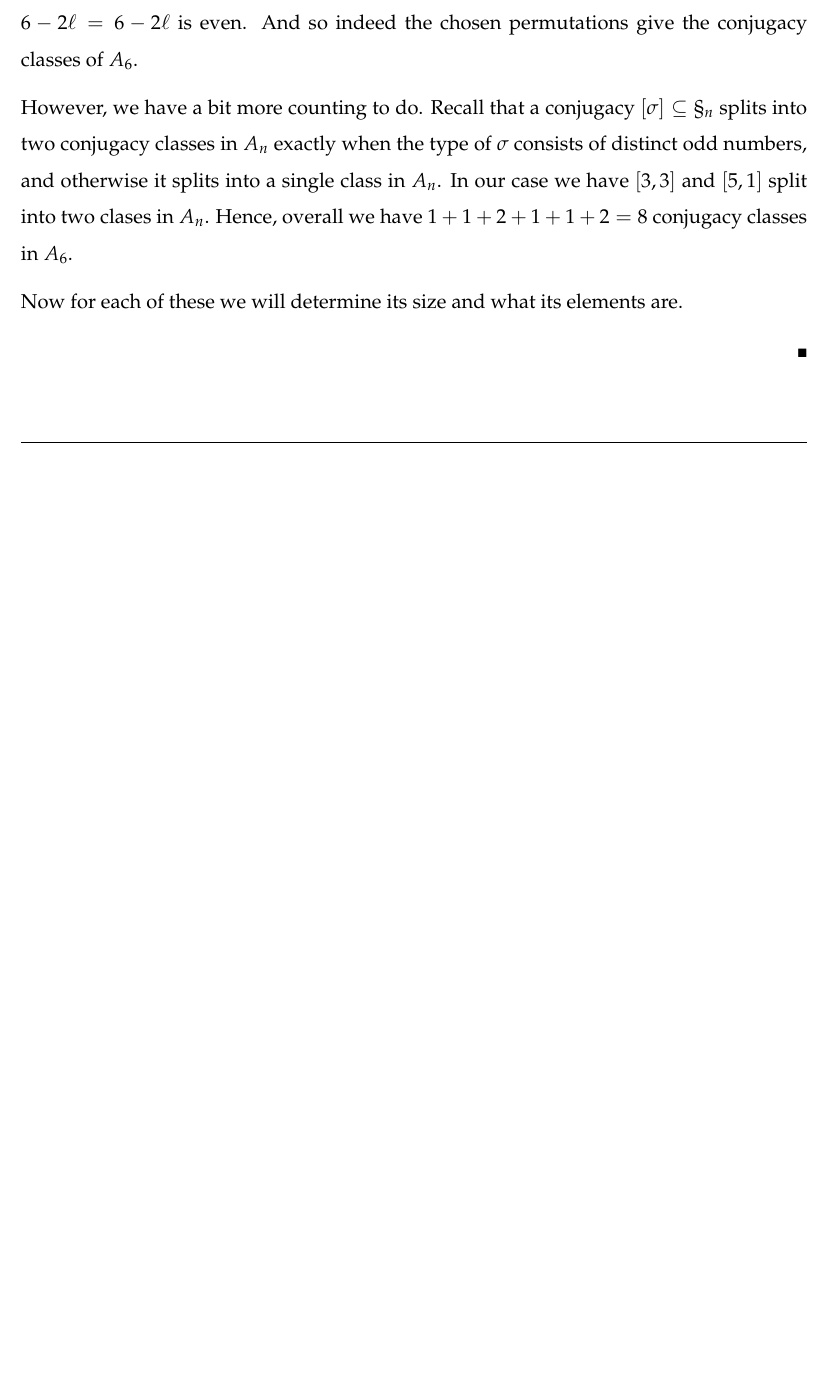
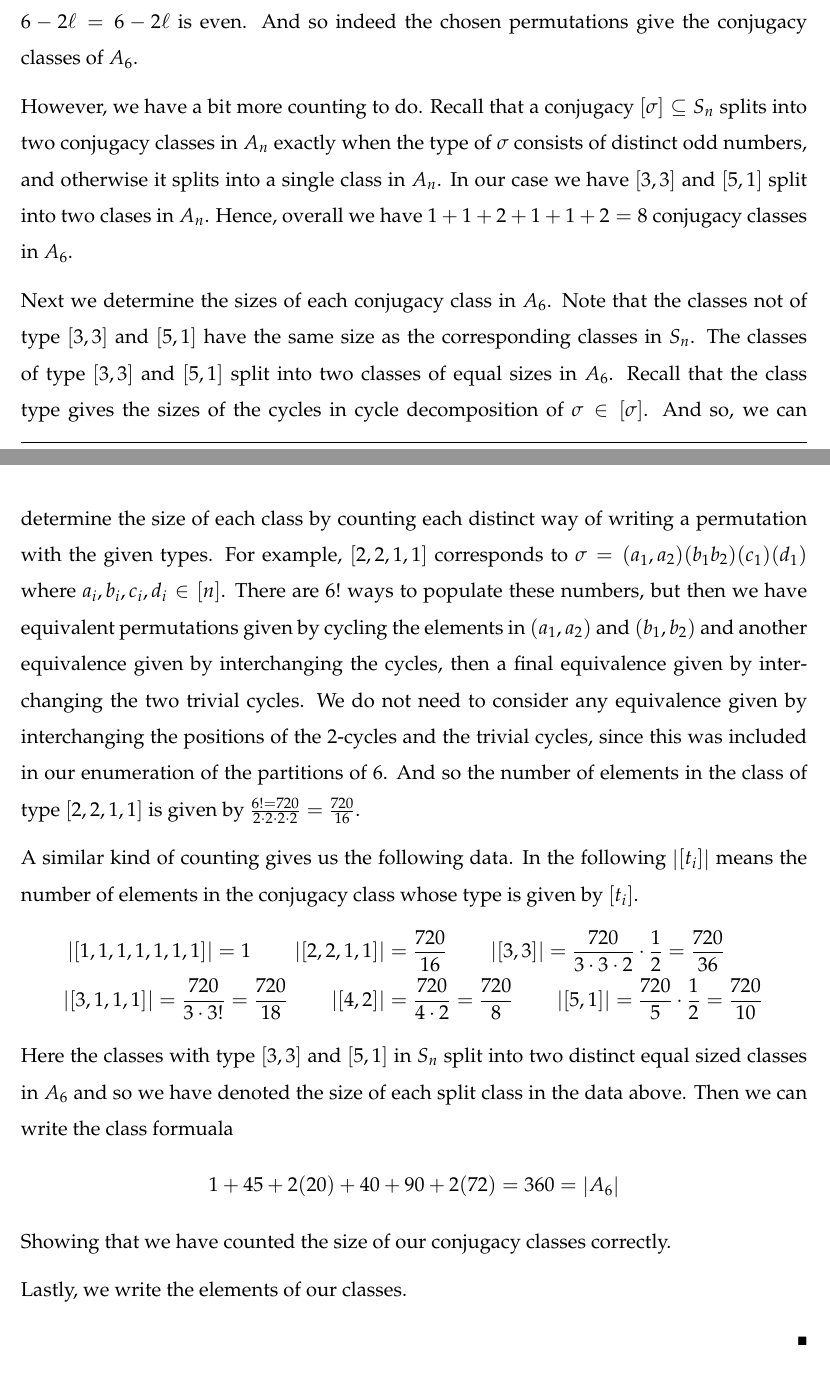
Before and after one commit to WillithG/Math6310-Algebra-Solutions, a LaTeX problem sheet (hw1/Gilroy-hw1.tex): part of page 4 of 8 before the commit and two parts of pages 4 and 5 of 9 after it, the two joined at a grey line, cut so that both start at the same text, the shorter picture padded with empty space. Compiled offline with pdfLaTeX.

Commit message:
more progress on question 3

```diff
--- a/hw1/Gilroy-hw1.tex
+++ b/hw1/Gilroy-hw1.tex
@@ -158,15 +158,56 @@ $(a_1 -1) + \cdots (a_k -1) = \sum_i a_i - \sum_{i=1}^{k} (-1) = 6 -
 the conjugacy classes of $A_6$.
 
 However, we have a bit more counting to do. Recall that a conjugacy
-$[\sigma] \subseteq \S_n$ splits into two conjugacy classes in $A_n$
+$[\sigma] \subseteq S_n$ splits into two conjugacy classes in $A_n$
 exactly when the type of $\sigma$ consists of distinct odd numbers,
 and otherwise it splits into a single class in $A_n$.
 In our case we have $[3,3]$ and $[5,1]$ split into two clases in
 $A_n$. Hence, overall we have $1 + 1 + 2 + 1 + 1 + 2 = 8$ conjugacy
 classes in $A_6$.
 
-Now for each of these we will determine its size and what its elements
-are.
+Next we determine the sizes of each conjugacy class in $A_6$.
+Note that the classes not of type $[3,3]$ and $[5,1]$ have the same
+size as the corresponding classes in $S_n$. The classes of type
+$[3,3]$ and $[5,1]$ split into two classes of equal sizes in $A_6$.
+Recall that the class type gives the sizes of the cycles in cycle
+decomposition of $\sigma \in [\sigma]$. And so, we can determine the
+size of each class by counting each distinct way of writing a
+permutation with the given types.
+For example, $[2,2,1,1]$ corresponds to $\sigma = (a_1,
+a_2)(b_1b_2)(c_1)(d_1)$ where $a_i, b_i, c_i, d_i \in [n]$.
+There are $6!$ ways to populate these numbers, but then we have
+equivalent permutations given by cycling the elements in $(a_1,a_2)$
+and $(b_1, b_2)$ and another equivalence given by interchanging the
+cycles, then a final equivalence given by interchanging the two
+trivial cycles. We do not need to consider any equivalence given by
+interchanging the positions of the $2$-cycles and the trivial cycles,
+since this was included in our enumeration of the partitions of $6$.
+And so the number of elements in the class of type
+$[2,2,1,1]$
+is given by $\frac{6! = 720}{2 \cdot 2 \cdot 2 \cdot 2} = \frac{720}{16}$.
+
+A similar kind of counting gives us the following data. In the
+following $\abs{[t_i]}$ means the number of elements in the
+conjugacy class whose type is given by $[t_i]$.
+\begin{align*}
+	\abs{[1,1,1,1,1,1,1]} = 1 \qquad
+	\abs{[2,2,1,1]} &= \frac{720}{16} \qquad
+	\abs{[3,3]} = \frac{720}{3 \cdot 3 \cdot 2} \cdot \frac{1}{2} = \frac{720}{36} \qquad \\
+	\abs{[3,1,1,1]} = \frac{720}{3 \cdot 3!} = \frac{720}{18} \qquad
+	\abs{[4,2]} &= \frac{720}{4 \cdot 2} = \frac{720}{8} \qquad
+	\abs{[5,1]} = \frac{720}{5} \cdot \frac{1}{2} = \frac{720}{10}
+\end{align*}
+Here the classes with type $[3,3]$ and $[5,1]$ in $S_n$ split into two
+distinct equal sized classes in $A_6$ and so we have denoted the size
+of each split class in the data above. Then we can write the class
+formuala
+\[
+	1 + 45 + 2(20) + 40 + 90 + 2(72) = 360 = \abs{A_6}
+\]
+Showing that we have counted the size of our conjugacy classes
+correctly.
+
+Lastly, we write the elements of our classes.
 
 
 
```
Also changed, not shown: hw1/Gilroy-hw1.pdf, 4 other files.
